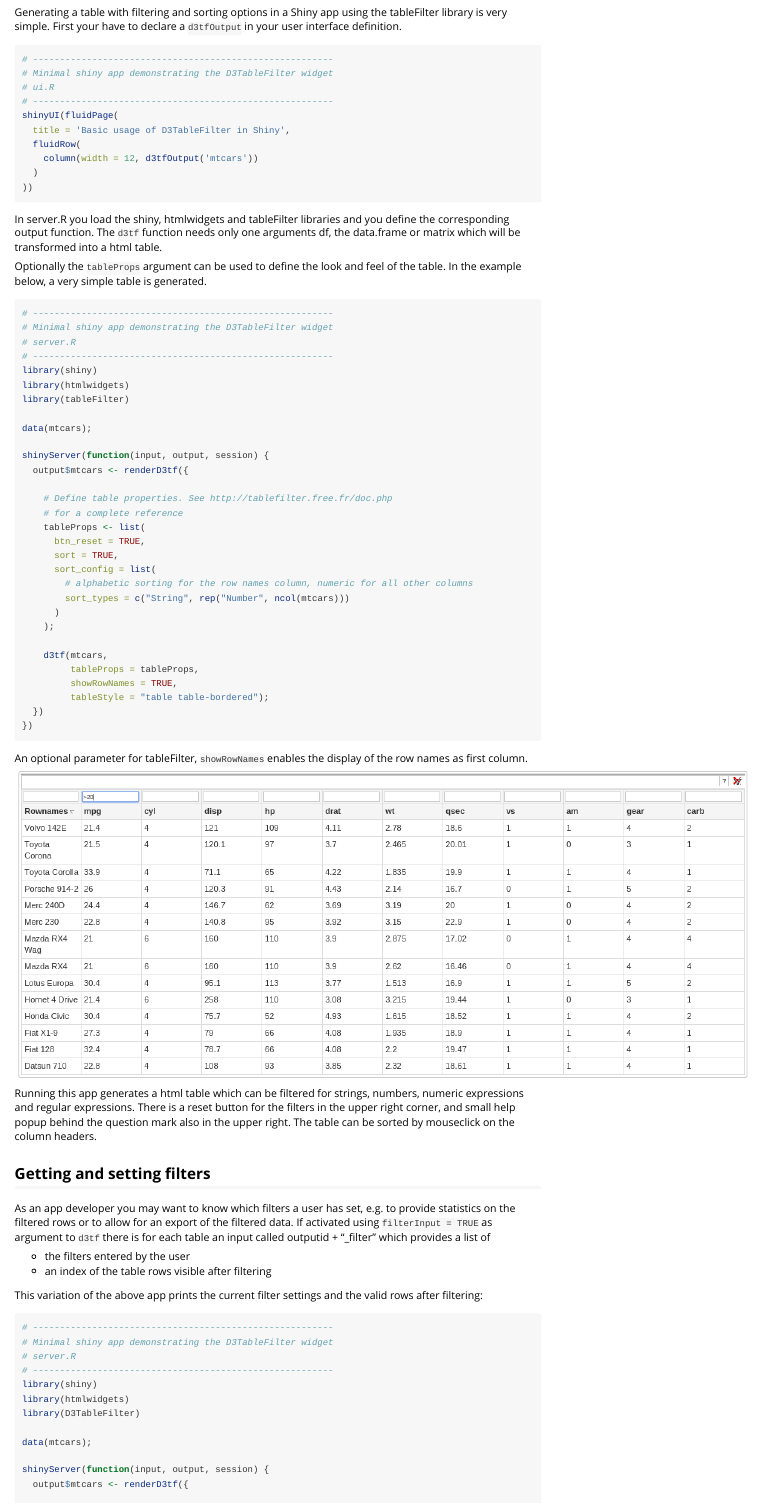
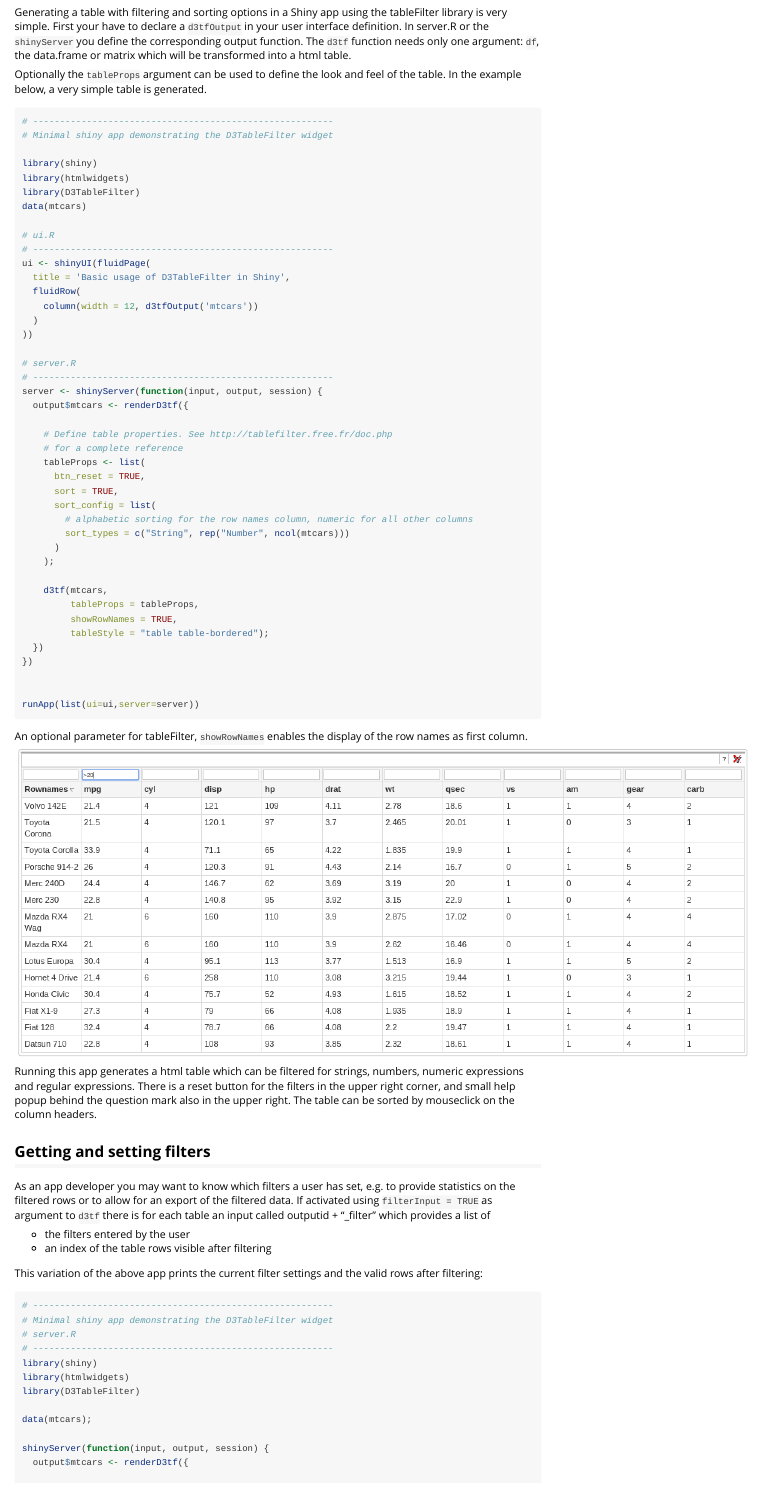
Before and after one commit to ThomasSiegmund/D3TableFilter, an R Markdown document (vignettes/introduction.Rmd): the page in a window 1100 px wide, from 1000 px down. Rendered offline with R 4.5, knitr and Pandoc, with nearby package versions.

Commit message:
turn basic example app in the vignette into single file

````diff
--- a/vignettes/introduction.Rmd
+++ b/vignettes/introduction.Rmd
@@ -51,37 +51,31 @@ devtools::install_github("ThomasSiegmund/D3TableFilter")
 ```
 
 # First steps
-Generating a table with filtering and sorting options in a Shiny app using the tableFilter library is very simple. First your have to declare a ```d3tfOutput``` in your user interface definition.
-
-```r
-# --------------------------------------------------------
-# Minimal shiny app demonstrating the D3TableFilter widget
-# ui.R
-# --------------------------------------------------------
-shinyUI(fluidPage(
-  title = 'Basic usage of D3TableFilter in Shiny',
-  fluidRow(
-    column(width = 12, d3tfOutput('mtcars'))
-  )
-))
-```
-
-In server.R you load the shiny, htmlwidgets and tableFilter libraries and you define the corresponding output function. The ```d3tf``` function needs only one arguments df, the data.frame or matrix which will be transformed into a html table.
+Generating a table with filtering and sorting options in a Shiny app using the tableFilter library is very simple. First your have to declare a ```d3tfOutput``` in your user interface definition. In server.R or the ```shinyServer``` you define the corresponding output function. The ```d3tf``` function needs only one argument: ``df``, the data.frame or matrix which will be transformed into a html table.
 
 Optionally the ```tableProps``` argument can be used to define the look and feel of the table. In the example below, a very simple table is generated.
 
 ```r
 # --------------------------------------------------------
 # Minimal shiny app demonstrating the D3TableFilter widget
+
+library(shiny)
+library(htmlwidgets)
+library(D3TableFilter)
+data(mtcars)
+
+# ui.R
+# --------------------------------------------------------
+ui <- shinyUI(fluidPage(
+  title = 'Basic usage of D3TableFilter in Shiny',
+  fluidRow(
+    column(width = 12, d3tfOutput('mtcars'))
+  )
+))
+
 # server.R
 # --------------------------------------------------------
-library(shiny)
-library(htmlwidgets)
-library(tableFilter)
-
-data(mtcars);
-
-shinyServer(function(input, output, session) {
+server <- shinyServer(function(input, output, session) {
   output$mtcars <- renderD3tf({
 
     # Define table properties. See http://tablefilter.free.fr/doc.php
@@ -101,6 +95,10 @@ shinyServer(function(input, output, session) {
          tableStyle = "table table-bordered");
   })
 })
+
+
+runApp(list(ui=ui,server=server))
+
 ```
 
 An optional parameter for tableFilter, ```showRowNames``` enables the display of the row names as first column.
````
Also changed, not shown: README.md.
